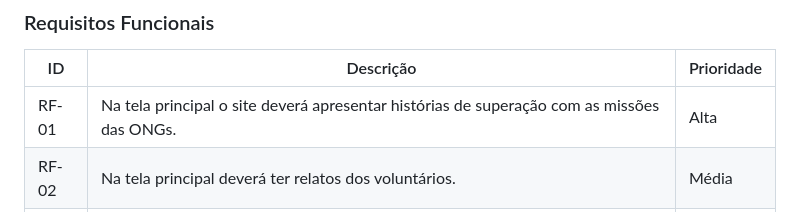
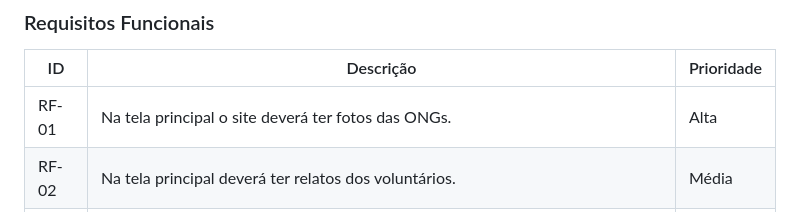
Before and after one commit to ICEI-PUC-Minas-PMV-ADS/pmv-ads-2024-1-e1-proj-web-t11-pmv-ads-2024-1-e1-projetovat, a Markdown page: documentos/02-Especificação do Projeto.md, the part around the change. GitHub-like rendering.

```diff
--- a/documentos/02-Especificação do Projeto.md
+++ b/documentos/02-Especificação do Projeto.md
@@ -32,7 +32,7 @@
 
 |   ID  |           Descrição             | Prioridade |
 |-------|---------------------------------|----|
-| RF-01 | Na tela principal o site deverá apresentar histórias de superação com as missões das ONGs. | Alta  |
+| RF-01 | Na tela principal o site deverá ter fotos das ONGs. | Alta  |
 | RF-02 |  Na tela principal deverá ter relatos dos voluntários.  | Média |
 | RF-03 |  Na tela principal deverá destacar projetos atuais e futuros. | Alta  |
 | RF-04 |  A aplicação deve permitir aos usuários e ONGs cadastrarem uma conta. | Alta  |
```
